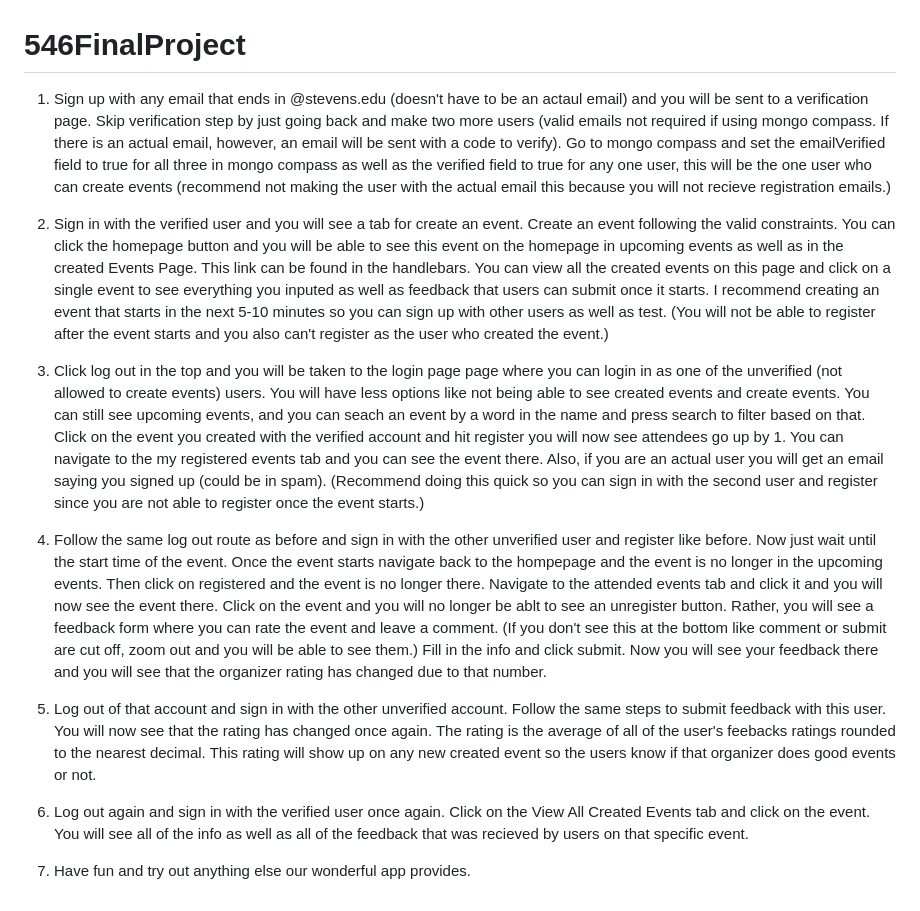
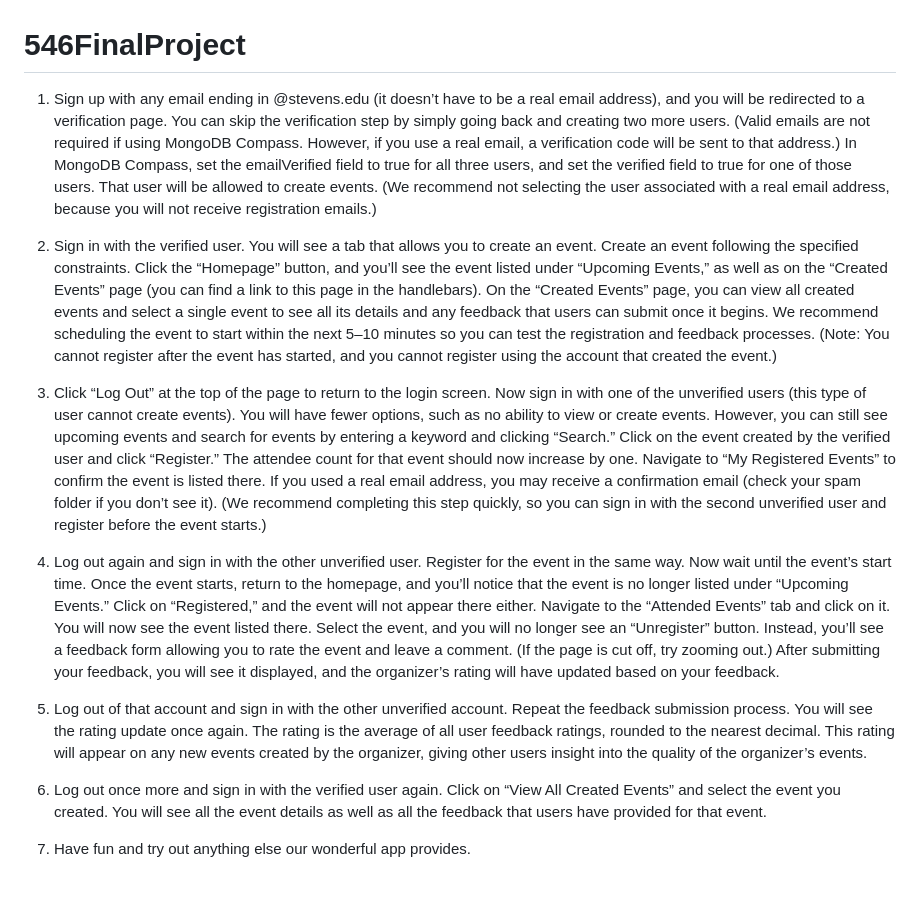
Before and after one commit to zthompson133/546FinalProject, a Markdown page: README.md, the part around the change. Rendered like a GitHub page.

```diff
--- a/README.md
+++ b/README.md
@@ -1,15 +1,15 @@
 # 546FinalProject
 
-1. Sign up with any email that ends in @stevens.edu (doesn't have to be an actaul email) and you will be sent to a verification page. Skip verification step by just going back and make two more users (valid emails not required if using mongo compass. If there is an actual email, however, an email will be sent with a code to verify). Go to mongo compass and set the emailVerified field to true for all three in mongo compass as well as the verified field to true for any one user, this will be the one user who can create events (recommend not making the user with the actual email this because you will not recieve registration emails.)
+1. Sign up with any email ending in @stevens.edu (it doesn’t have to be a real email address), and you will be redirected to a verification page. You can skip the verification step by simply going back and creating two more users. (Valid emails are not required if using MongoDB Compass. However, if you use a real email, a verification code will be sent to that address.) In MongoDB Compass, set the emailVerified field to true for all three users, and set the verified field to true for one of those users. That user will be allowed to create events. (We recommend not selecting the user associated with a real email address, because you will not receive registration emails.)
 
-2. Sign in with the verified user and you will see a tab for create an event. Create an event following the valid constraints. You can click the homepage button and you will be able to see this event on the homepage in upcoming events as well as in the created Events Page. This link can be found in the handlebars. You can view all the created events on this page and click on a single event to see everything you inputed as well as feedback that users can submit once it starts. I recommend creating an event that starts in the next 5-10 minutes so you can sign up with other users as well as test. (You will not be able to register after the event starts and you also can't register as the user who created the event.)
+2. Sign in with the verified user. You will see a tab that allows you to create an event. Create an event following the specified constraints. Click the “Homepage” button, and you’ll see the event listed under “Upcoming Events,” as well as on the “Created Events” page (you can find a link to this page in the handlebars). On the “Created Events” page, you can view all created events and select a single event to see all its details and any feedback that users can submit once it begins. We recommend scheduling the event to start within the next 5–10 minutes so you can test the registration and feedback processes. (Note: You cannot register after the event has started, and you cannot register using the account that created the event.)
 
-3. Click log out in the top and you will be taken to the login page page where you can login in as one of the unverified (not allowed to create events) users. You will have less options like not being able to see created events and create events. You can still see upcoming events, and you can seach an event by a word in the name and press search to filter based on that. Click on the event you created with the verified account and hit register you will now see attendees go up by 1. You can navigate to the my registered events tab and you can see the event there. Also, if you are an actual user you will get an email saying you signed up (could be in spam). (Recommend doing this quick so you can sign in with the second user and register since you are not able to register once the event starts.)
+3. Click “Log Out” at the top of the page to return to the login screen. Now sign in with one of the unverified users (this type of user cannot create events). You will have fewer options, such as no ability to view or create events. However, you can still see upcoming events and search for events by entering a keyword and clicking “Search.” Click on the event created by the verified user and click “Register.” The attendee count for that event should now increase by one. Navigate to “My Registered Events” to confirm the event is listed there. If you used a real email address, you may receive a confirmation email (check your spam folder if you don’t see it). (We recommend completing this step quickly, so you can sign in with the second unverified user and register before the event starts.)
 
-4. Follow the same log out route as before and sign in with the other unverified user and register like before. Now just wait until the start time of the event. Once the event starts navigate back to the hompepage and the event is no longer in the upcoming events. Then click on registered and the event is no longer there. Navigate to the attended events tab and click it and you will now see the event there. Click on the event and you will no longer be ablt to see an unregister button. Rather, you will see a feedback form where you can rate the event and leave a comment. (If you don't see this at the bottom like comment or submit are cut off, zoom out and you will be able to see them.) Fill in the info and click submit. Now you will see your feedback there and you will see that the organizer rating has changed due to that number.
+4. Log out again and sign in with the other unverified user. Register for the event in the same way. Now wait until the event’s start time. Once the event starts, return to the homepage, and you’ll notice that the event is no longer listed under “Upcoming Events.” Click on “Registered,” and the event will not appear there either. Navigate to the “Attended Events” tab and click on it. You will now see the event listed there. Select the event, and you will no longer see an “Unregister” button. Instead, you’ll see a feedback form allowing you to rate the event and leave a comment. (If the page is cut off, try zooming out.) After submitting your feedback, you will see it displayed, and the organizer’s rating will have updated based on your feedback.
 
-5. Log out of that account and sign in with the other unverified account. Follow the same steps to submit feedback with this user. You will now see that the rating has changed once again. The rating is the average of all of the user's feebacks ratings rounded to the nearest decimal. This rating will show up on any new created event so the users know if that organizer does good events or not.
+5. Log out of that account and sign in with the other unverified account. Repeat the feedback submission process. You will see the rating update once again. The rating is the average of all user feedback ratings, rounded to the nearest decimal. This rating will appear on any new events created by the organizer, giving other users insight into the quality of the organizer’s events.
 
-6. Log out again and sign in with the verified user once again. Click on the View All Created Events tab and click on the event. You will see all of the info as well as all of the feedback that was recieved by users on that specific event.
+6. Log out once more and sign in with the verified user again. Click on “View All Created Events” and select the event you created. You will see all the event details as well as all the feedback that users have provided for that event.
 
 7. Have fun and try out anything else our wonderful app provides.
```
